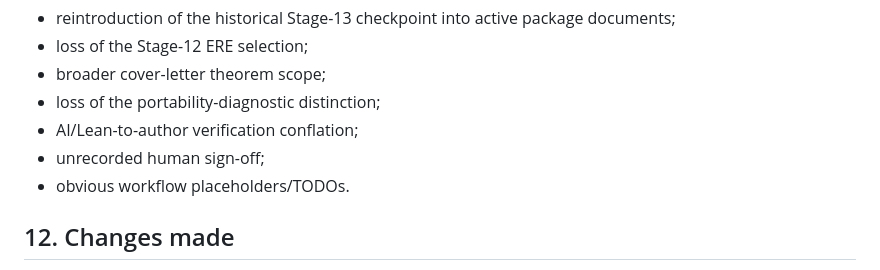
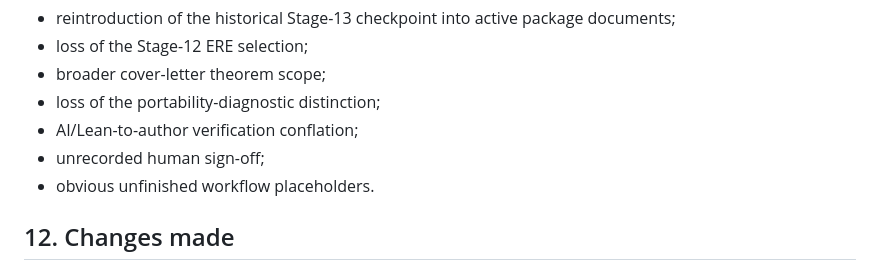
Before and after one commit to ryotamatsuki/public-climate-protection-private-production-redundancy, a Markdown page: STAGE_13_REPORT.md, the part around the change. GitHub-like rendering.

Commit message:
Stage 13 refresh: avoid false-positive placeholder token in integration report

```diff
--- a/STAGE_13_REPORT.md
+++ b/STAGE_13_REPORT.md
@@ -187,7 +187,7 @@ A new `scripts/verify_stage13_integration.py` is part of `make verify`. It block
 - loss of the portability-diagnostic distinction;
 - AI/Lean-to-author verification conflation;
 - unrecorded human sign-off;
-- obvious workflow placeholders/TODOs.
+- obvious unfinished workflow placeholders.
 
 ## 12. Changes made
 
```
